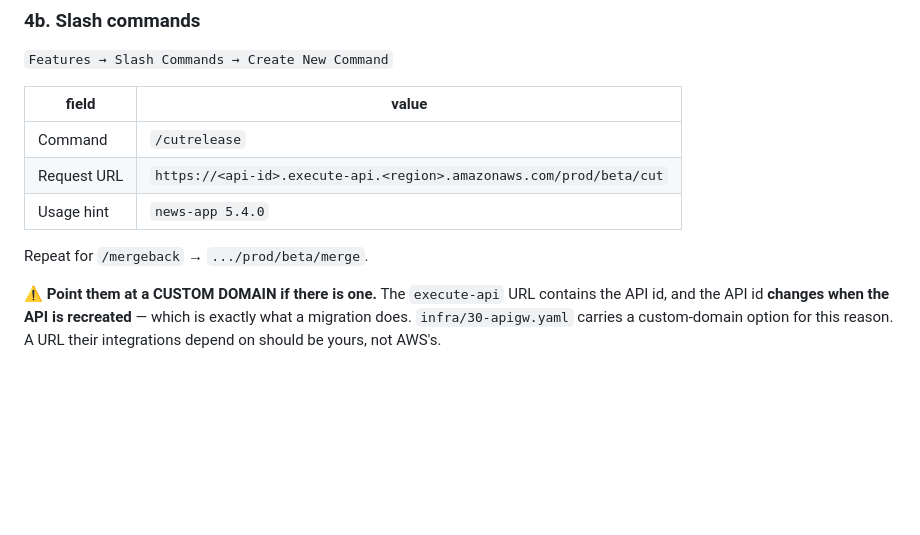
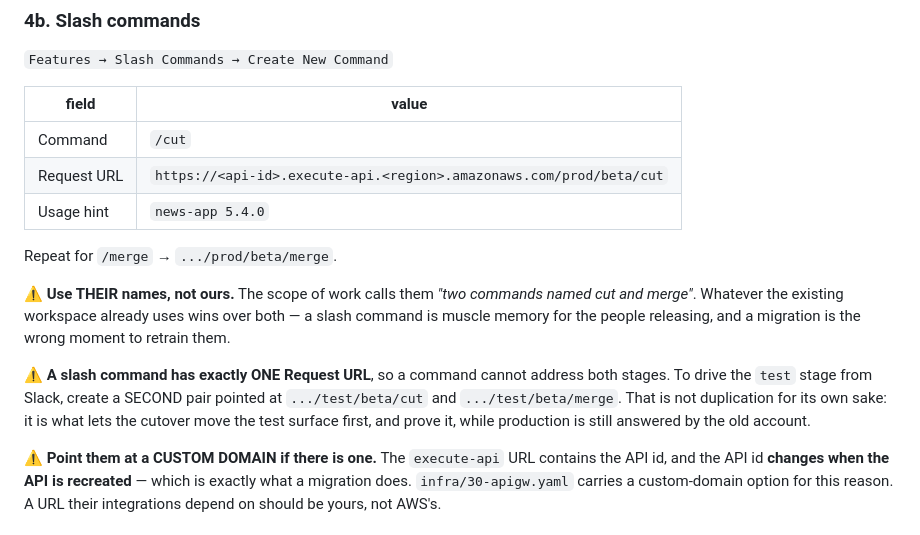
Before and after one commit to vamsiatluri/releasebot-demo, a Markdown page: docs/CONNECTING-SLACK-AND-JIRA.md, the part around the change. GitHub-like rendering; blank space fills up the shorter version.

```diff
--- a/docs/CONNECTING-SLACK-AND-JIRA.md
+++ b/docs/CONNECTING-SLACK-AND-JIRA.md
@@ -103,11 +103,22 @@ this in week one; it changes the acceptance criteria.
 
 | field | value |
 |---|---|
-| Command | `/cutrelease` |
+| Command | `/cut` |
 | Request URL | `https://<api-id>.execute-api.<region>.amazonaws.com/prod/beta/cut` |
 | Usage hint | `news-app 5.4.0` |
 
-Repeat for `/mergeback` → `.../prod/beta/merge`.
+Repeat for `/merge` → `.../prod/beta/merge`.
+
+⚠️ **Use THEIR names, not ours.** The scope of work calls them *"two commands named
+cut and merge"*. Whatever the existing workspace already uses wins over both — a
+slash command is muscle memory for the people releasing, and a migration is the
+wrong moment to retrain them.
+
+⚠️ **A slash command has exactly ONE Request URL**, so a command cannot address
+both stages. To drive the `test` stage from Slack, create a SECOND pair pointed at
+`.../test/beta/cut` and `.../test/beta/merge`. That is not duplication for its own
+sake: it is what lets the cutover move the test surface first, and prove it, while
+production is still answered by the old account.
 
 ⚠️ **Point them at a CUSTOM DOMAIN if there is one.** The `execute-api` URL contains the
 API id, and the API id **changes when the API is recreated** — which is exactly what a
```
Also changed, not shown: docs/CHEAT-SHEET.md (+35 -0 lines).
